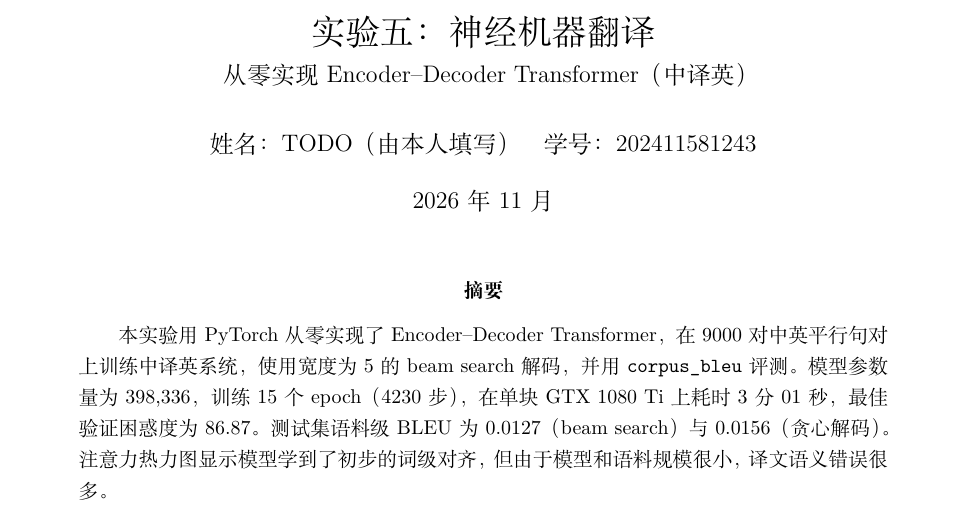
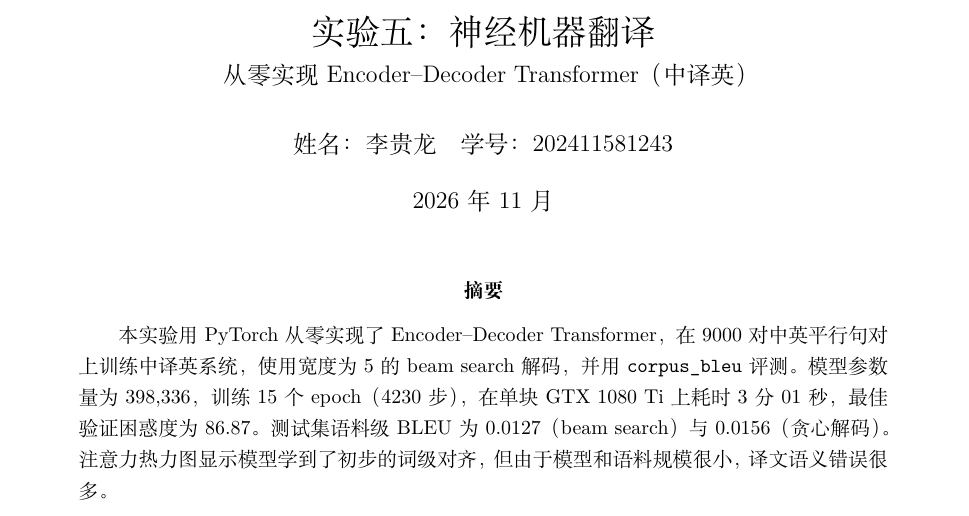
Before and after one commit to acerdream/nlp-fall2026-lab5, a LaTeX document (report/report.tex): part of page 1 of 11, cut so that both start at the same text. Compiled offline with XeLaTeX.

Commit message:
docs: 补充作者信息并重新编译报告

```diff
--- a/report/report.tex
+++ b/report/report.tex
@@ -30,7 +30,7 @@
 
 \title{实验五：神经机器翻译\\[2pt]
 \large 从零实现 Encoder--Decoder Transformer（中译英）}
-\author{姓名：TODO（由本人填写）\quad 学号：202411581243}
+\author{姓名：李贵龙\quad 学号：202411581243}
 \date{2026 年 11 月}
 
 \begin{document}
```
Also changed, not shown: README.md, report/report.pdf.
